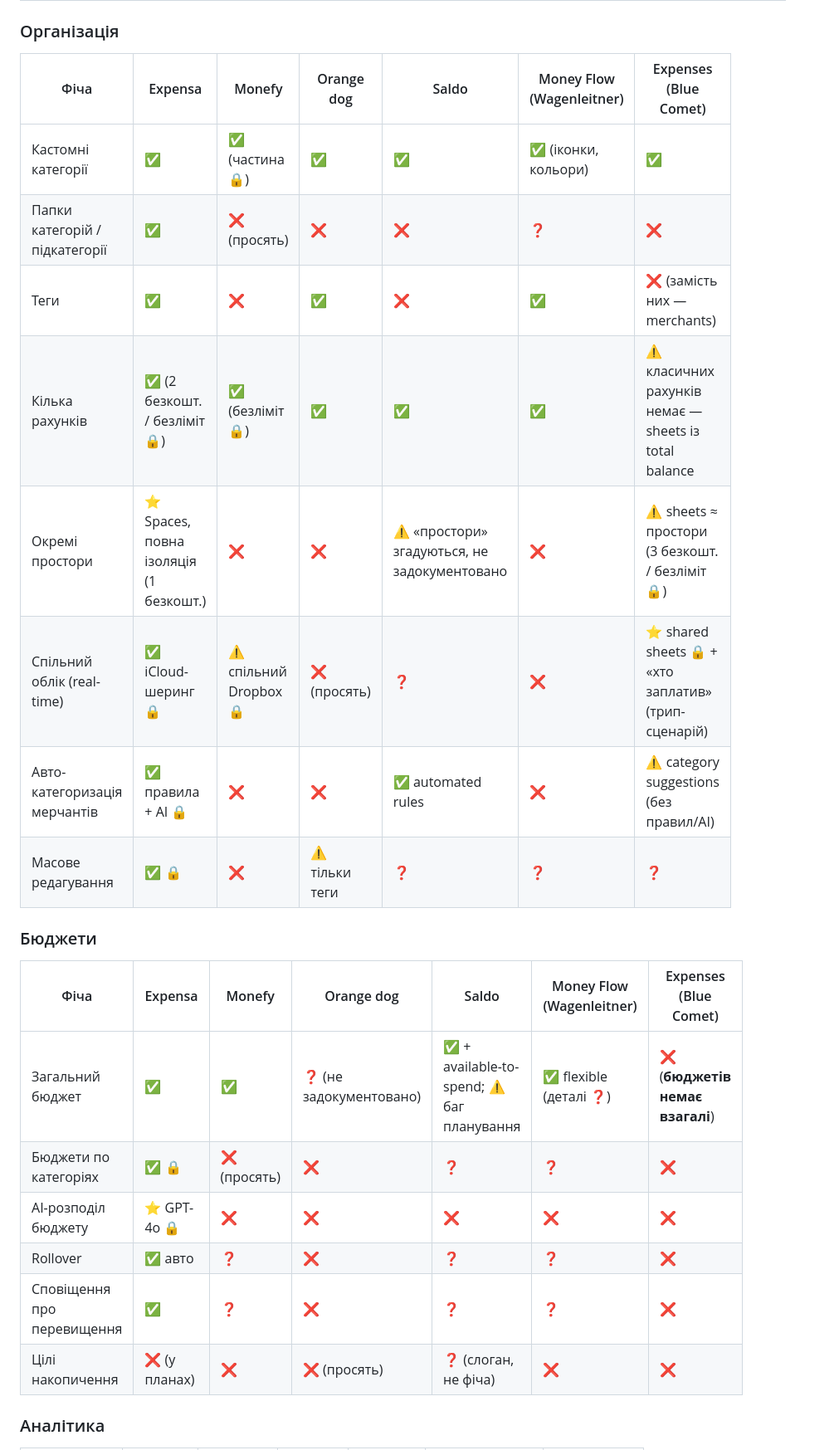
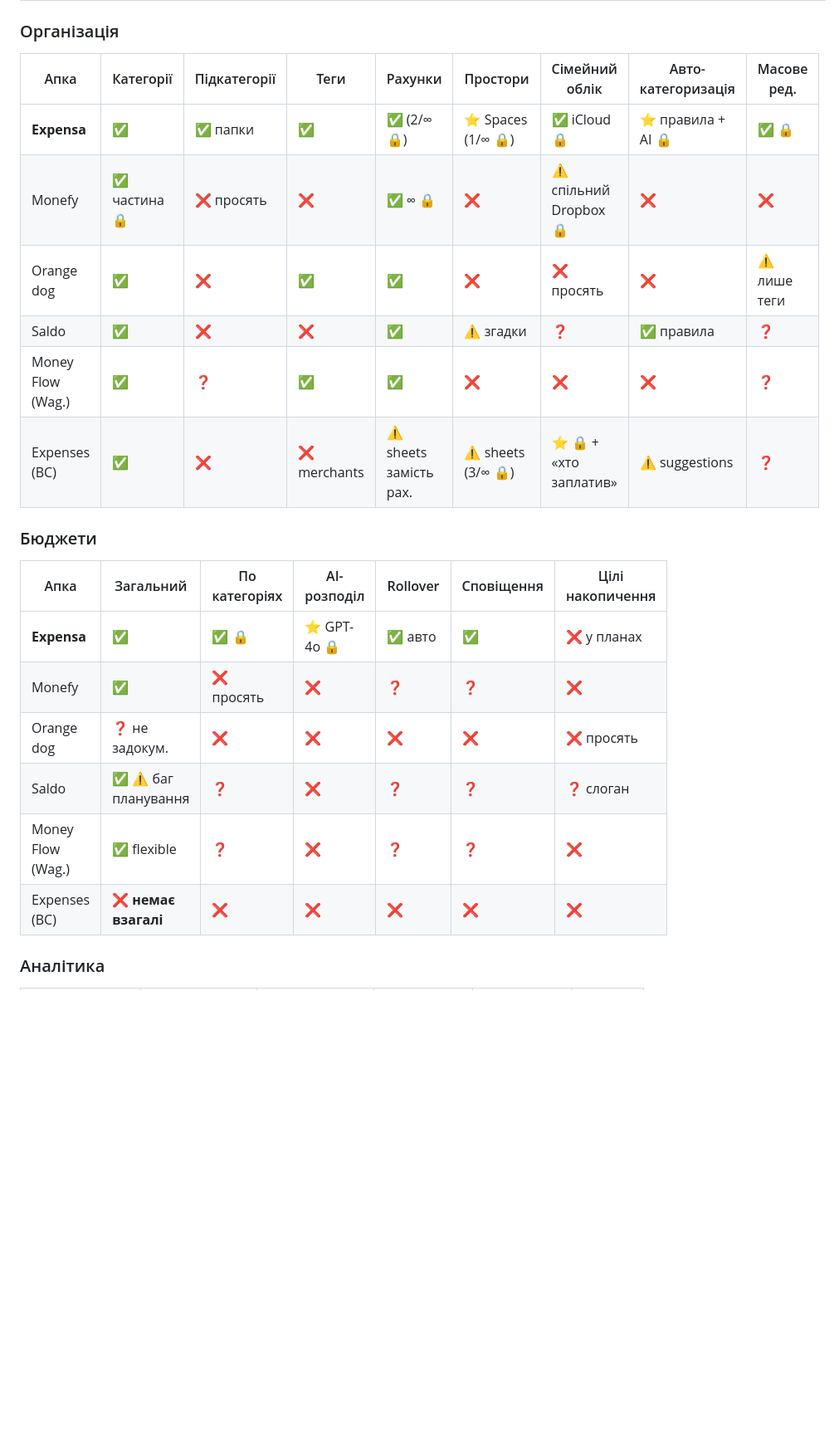
Before and after one commit to saintsereda/expensa, a Markdown page: docs/UA_COMPETITOR_MATRIX.md, the part around one of its changes. Shown at 83% size. Rendered like a GitHub page; blank space fills up the shorter version.

Commit message:
docs: transpose competitor matrix (apps as rows) to scale past 5 competitors
Co-Authored-By: Claude Fable 5 <noreply@anthropic.com>

```diff
--- a/docs/UA_COMPETITOR_MATRIX.md
+++ b/docs/UA_COMPETITOR_MATRIX.md
@@ -39,27 +42,25 @@
 
 ### Організація
 
-| Фіча | Expensa | Monefy | Orange dog | Saldo | Money Flow (Wagenleitner) | Expenses (Blue Comet) |
-|---|---|---|---|---|---|---|
-| Кастомні категорії | ✅ | ✅ (частина 🔒) | ✅ | ✅ | ✅ (іконки, кольори) | ✅ |
-| Папки категорій / підкатегорії | ✅ | ❌ (просять) | ❌ | ❌ | ❓ | ❌ |
-| Теги | ✅ | ❌ | ✅ | ❌ | ✅ | ❌ (замість них — merchants) |
-| Кілька рахунків | ✅ (2 безкошт. / безліміт 🔒) | ✅ (безліміт 🔒) | ✅ | ✅ | ✅ | ⚠️ класичних рахунків немає — sheets із total balance |
-| Окремі простори | ⭐ Spaces, повна ізоляція (1 безкошт.) | ❌ | ❌ | ⚠️ «простори» згадуються, не задокументовано | ❌ | ⚠️ sheets ≈ простори (3 безкошт. / безліміт 🔒) |
-| Спільний облік (real-time) | ✅ iCloud-шеринг 🔒 | ⚠️ спільний Dropbox 🔒 | ❌ (просять) | ❓ | ❌ | ⭐ shared sheets 🔒 + «хто заплатив» (трип-сценарій) |
-| Авто-категоризація мерчантів | ✅ правила + AI 🔒 | ❌ | ❌ | ✅ automated rules | ❌ | ⚠️ category suggestions (без правил/AI) |
-| Масове редагування | ✅ 🔒 | ❌ | ⚠️ тільки теги | ❓ | ❓ | ❓ |
+| Апка | Категорії | Підкатегорії | Теги | Рахунки | Простори | Сімейний облік | Авто-категоризація | Масове ред. |
+|---|---|---|---|---|---|---|---|---|
+| **Expensa** | ✅ | ✅ папки | ✅ | ✅ (2/∞ 🔒) | ⭐ Spaces (1/∞ 🔒) | ✅ iCloud 🔒 | ⭐ правила + AI 🔒 | ✅ 🔒 |
+| Monefy | ✅ частина 🔒 | ❌ просять | ❌ | ✅ ∞ 🔒 | ❌ | ⚠️ спільний Dropbox 🔒 | ❌ | ❌ |
+| Orange dog | ✅ | ❌ | ✅ | ✅ | ❌ | ❌ просять | ❌ | ⚠️ лише теги |
+| Saldo | ✅ | ❌ | ❌ | ✅ | ⚠️ згадки | ❓ | ✅ правила | ❓ |
+| Money Flow (Wag.) | ✅ | ❓ | ✅ | ✅ | ❌ | ❌ | ❌ | ❓ |
+| Expenses (BC) | ✅ | ❌ | ❌ merchants | ⚠️ sheets замість рах. | ⚠️ sheets (3/∞ 🔒) | ⭐ 🔒 + «хто заплатив» | ⚠️ suggestions | ❓ |
 
 ### Бюджети
 
-| Фіча | Expensa | Monefy | Orange dog | Saldo | Money Flow (Wagenleitner) | Expenses (Blue Comet) |
+| Апка | Загальний | По категоріях | AI-розподіл | Rollover | Сповіщення | Цілі накопичення |
 |---|---|---|---|---|---|---|
-| Загальний бюджет | ✅ | ✅ | ❓ (не задокументовано) | ✅ + available-to-spend; ⚠️ баг планування | ✅ flexible (деталі ❓) | ❌ (**бюджетів немає взагалі**) |
-| Бюджети по категоріях | ✅ 🔒 | ❌ (просять) | ❌ | ❓ | ❓ | ❌ |
-| AI-розподіл бюджету | ⭐ GPT-4o 🔒 | ❌ | ❌ | ❌ | ❌ | ❌ |
-| Rollover | ✅ авто | ❓ | ❌ | ❓ | ❓ | ❌ |
-| Сповіщення про перевищення | ✅ | ❓ | ❌ | ❓ | ❓ | ❌ |
-| Цілі накопичення | ❌ (у планах) | ❌ | ❌ (просять) | ❓ (слоган, не фіча) | ❌ | ❌ |
+| **Expensa** | ✅ | ✅ 🔒 | ⭐ GPT-4o 🔒 | ✅ авто | ✅ | ❌ у планах |
+| Monefy | ✅ | ❌ просять | ❌ | ❓ | ❓ | ❌ |
+| Orange dog | ❓ не задокум. | ❌ | ❌ | ❌ | ❌ | ❌ просять |
+| Saldo | ✅ ⚠️ баг планування | ❓ | ❌ | ❓ | ❓ | ❓ слоган |
+| Money Flow (Wag.) | ✅ flexible | ❓ | ❌ | ❓ | ❓ | ❌ |
+| Expenses (BC) | ❌ **немає взагалі** | ❌ | ❌ | ❌ | ❌ | ❌ |
 
 ### Аналітика
 
```
Also changed, not shown: other parts of docs/UA_COMPETITOR_MATRIX.md (+85 -71 lines).
